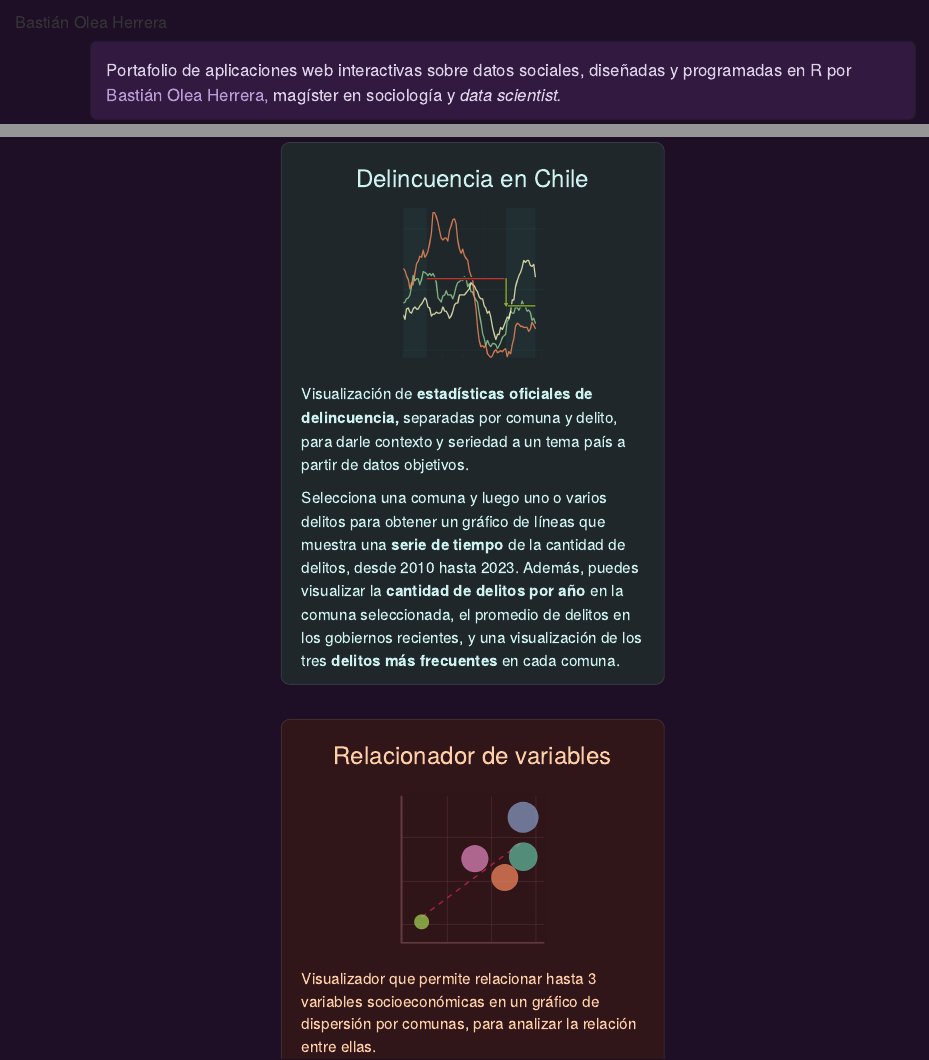
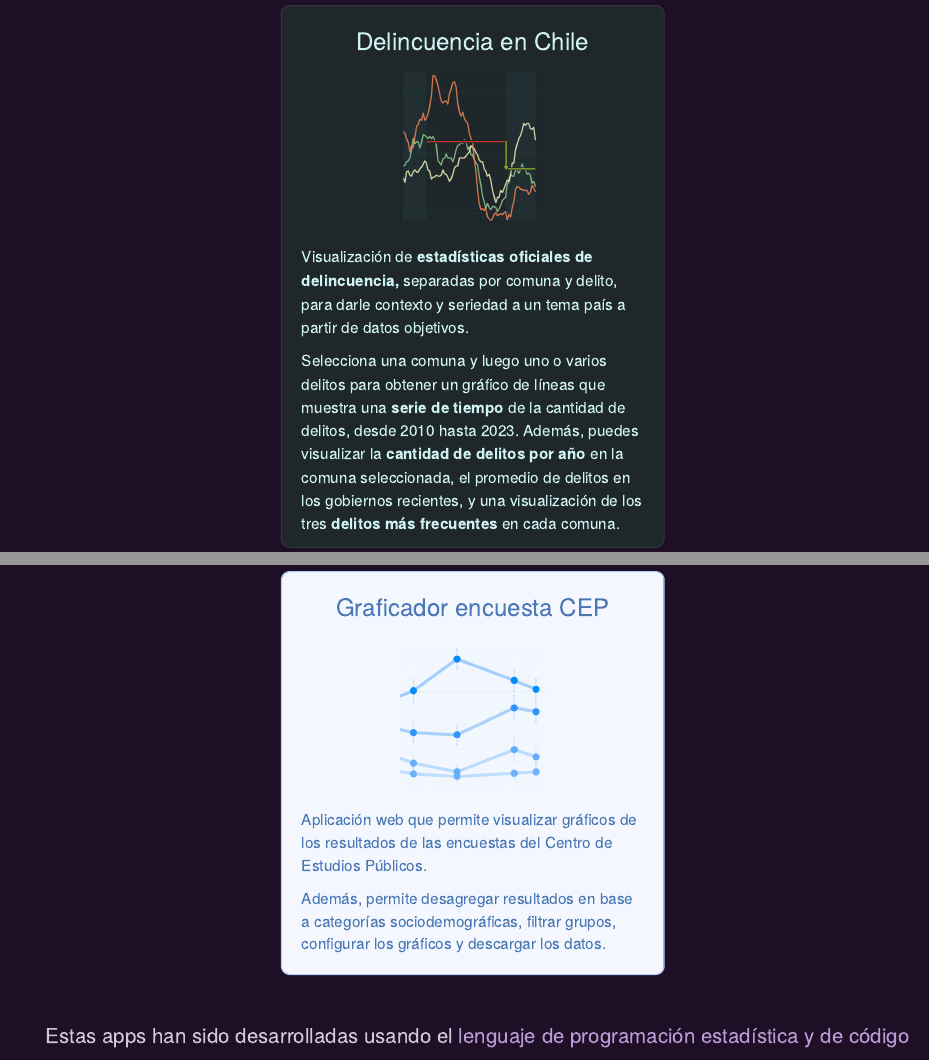
Before and after one commit to bastianolea/shiny_apps, a Quarto document (index.qmd): the page in a window 1100 px wide, from 80 px down before the commit and from 620 px down after it, and a second part further down, joined at a grey line. Rendered offline with R 4.5, knitr and Pandoc in place of Quarto, with nearby package versions.

Commit message:
agregar cep

````diff
--- a/index.qmd
+++ b/index.qmd
@@ -126,6 +127,10 @@ fluidPage(lang = "es",
 
          tags$style(paste(".icono:hover {
                            filter: brightness(130%);
+                           }")),
+
+         tags$style(paste(".icono_claro:hover {
+                           filter: brightness(90%) saturate(140%);
                            }")),
 
          fluidRow(
@@ -296,3 +302,4 @@ div(style = "overflow-y: hidden; ",
       href = "https://bastianoleah.shinyapps.io/censo_proyecciones/", target = "_blank"),
 
 
+    #cep ----
@@ -299,3 +309,13 @@ div(style = "overflow-y: hidden; ",
+          h3("Graficador encuesta CEP"),
+          tags$img(src = "www/graficador_cep.png", style = "height: 140px;  margin-bottom: 20px; margin-top: 16px;"),
+
+          div(style = "text-align: left !important;",
+              p("Aplicación web que permite visualizar gráficos de los resultados de las encuestas del Centro de Estudios Públicos."),
+              p("Además, permite desagregar resultados en base a categorías sociodemográficas, filtrar grupos, configurar los gráficos y descargar los datos.")
+          )
+      ),
+      href = "https://www.encuestacep.cl", target = "_blank"),
+
 
 )
 ```
````
Also changed, not shown: index.html, pantallazos/pantallazo_femicidios_chile.jpg (added), www/graficador_cep.png (added), index.qmd (21 more changed lines).
